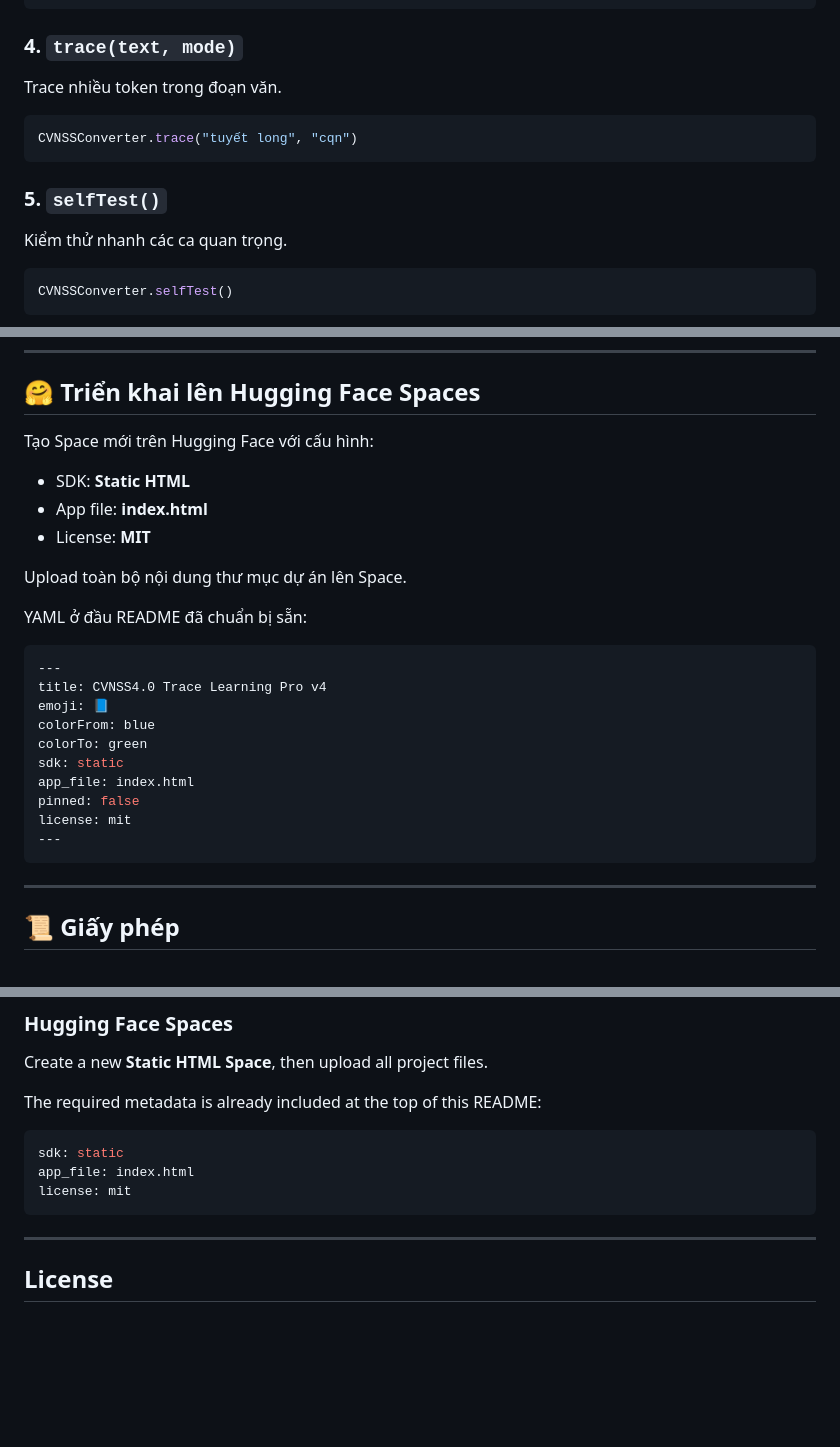
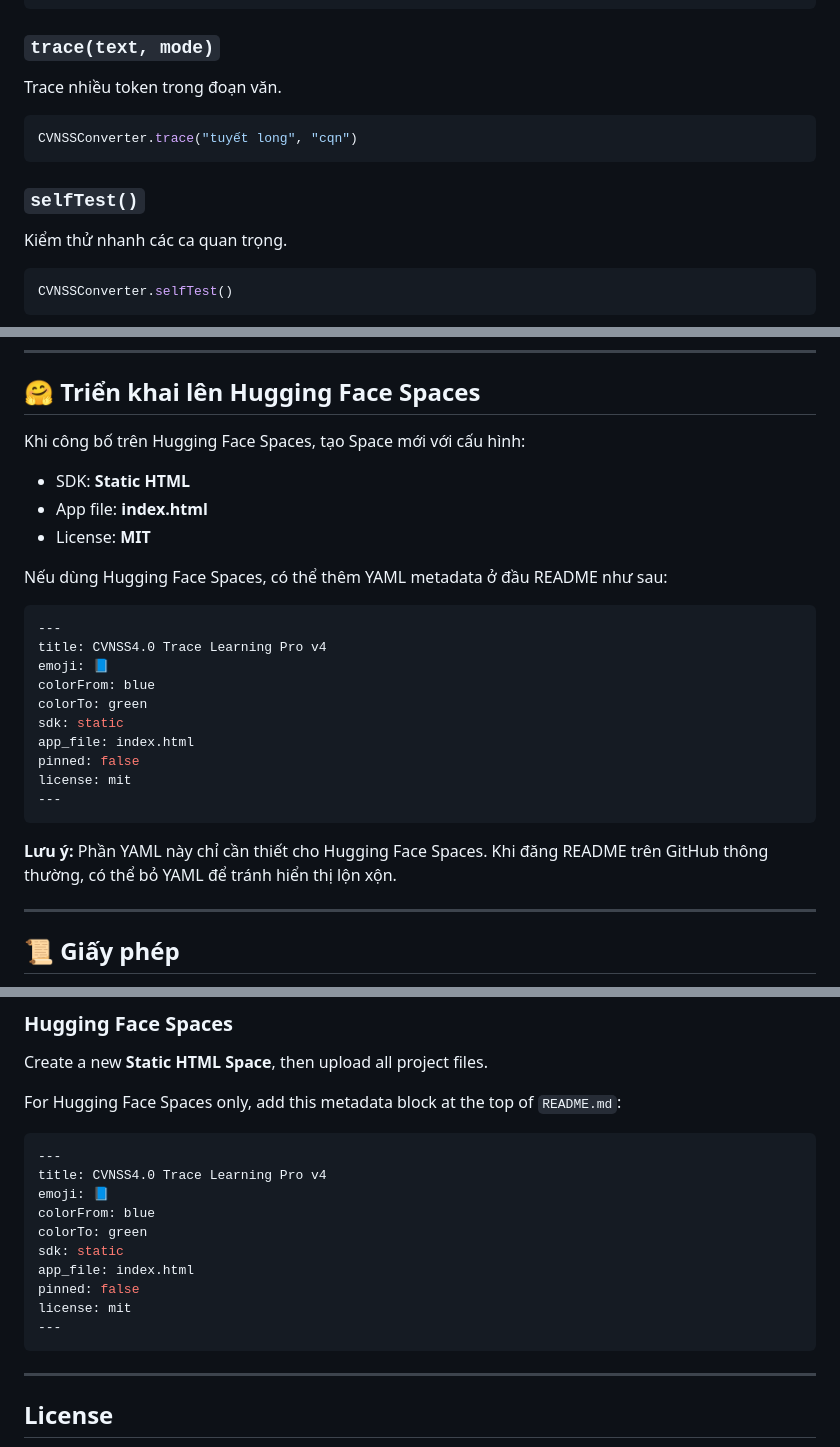
Before and after one commit to CVNSS/cogythucx, a Markdown page: README.md, 3 parts joined by grey strips. Drawn GitHub-style; blank space fills up the shorter version.

````diff
--- a/README.md
+++ b/README.md
@@ -187,7 +177,7 @@ Kết quả dùng cho giao diện học:
 }
 ```
 
-### 4. `trace(text, mode)`
+### `trace(text, mode)`
 
 Trace nhiều token trong đoạn văn.
 
@@ -195,7 +185,7 @@ Trace nhiều token trong đoạn văn.
 CVNSSConverter.trace("tuyết long", "cqn")
 ```
 
-### 5. `selfTest()`
+### `selfTest()`
 
 Kiểm thử nhanh các ca quan trọng.
 
@@ -282,15 +272,13 @@ start https://cvnss.github.io/cogythucx/
 
 ## 🤗 Triển khai lên Hugging Face Spaces
 
-Tạo Space mới trên Hugging Face với cấu hình:
+Khi công bố trên Hugging Face Spaces, tạo Space mới với cấu hình:
 
 - SDK: **Static HTML**
 - App file: **index.html**
 - License: **MIT**
 
-Upload toàn bộ nội dung thư mục dự án lên Space.
-
-YAML ở đầu README đã chuẩn bị sẵn:
+Nếu dùng Hugging Face Spaces, có thể thêm YAML metadata ở đầu README như sau:
 
 ```yaml
 ---
@@ -304,6 +292,8 @@ pinned: false
 license: mit
 ---
 ```
+
+**Lưu ý:** Phần YAML này chỉ cần thiết cho Hugging Face Spaces. Khi đăng README trên GitHub thông thường, có thể bỏ YAML để tránh hiển thị lộn xộn.
 
 ---
 
@@ -475,12 +465,19 @@ https://cvnss.github.io/cogythucx/
 
 Create a new **Static HTML Space**, then upload all project files.
 
-The required metadata is already included at the top of this README:
+For Hugging Face Spaces only, add this metadata block at the top of `README.md`:
 
 ```yaml
+---
+title: CVNSS4.0 Trace Learning Pro v4
+emoji: 📘
+colorFrom: blue
+colorTo: green
 sdk: static
 app_file: index.html
+pinned: false
 license: mit
+---
 ```
 
 ---
````
Also changed, not shown: other parts of README.md (+8 -18 lines).
